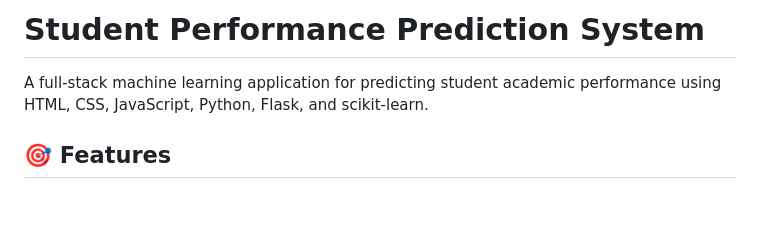
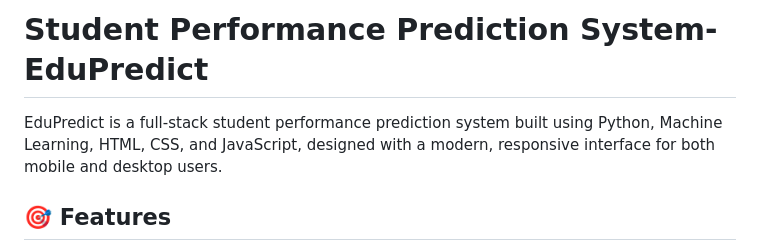
Before and after one commit to tanvibeer12/EduPredict, a Markdown page: README.md, the part around the change. GitHub-like rendering; blank space fills up the shorter version.

```diff
--- a/README.md
+++ b/README.md
@@ -1,6 +1,6 @@
-# Student Performance Prediction System
+# Student Performance Prediction System-EduPredict
 
-A full-stack machine learning application for predicting student academic performance using HTML, CSS, JavaScript, Python, Flask, and scikit-learn.
+EduPredict is a full-stack student performance prediction system built using Python, Machine Learning, HTML, CSS, and JavaScript, designed with a modern, responsive interface for both mobile and desktop users.
 
 ## 🎯 Features
 
```
